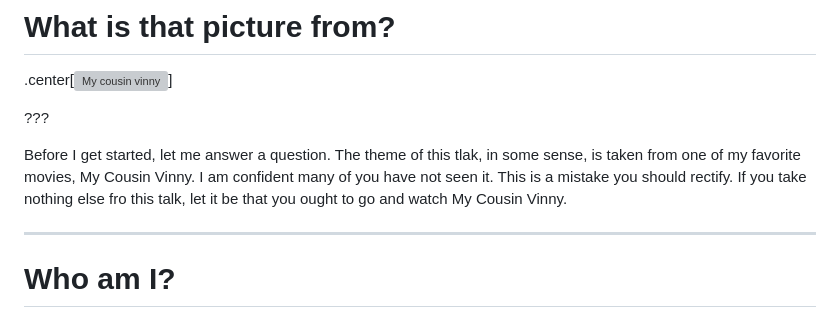
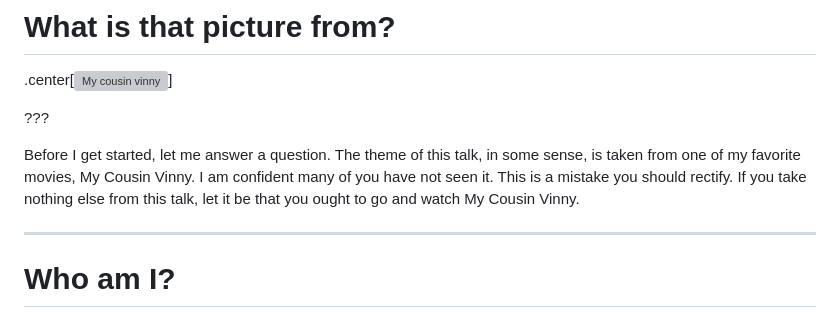
Before and after one commit to nikomatsakis/rusts-big-moment-2026, a Markdown page: index.md, the part around the change. Drawn GitHub-style; grey boxes are pictures that could not be loaded.

Commit message:
fix typos

```diff
--- a/index.md
+++ b/index.md
@@ -19,7 +19,7 @@ count: false
 
 ???
 
-Before I get started, let me answer a question. The theme of this tlak, in some sense, is taken from one of my favorite movies, My Cousin Vinny. I am confident many of you have not seen it. This is a mistake you should rectify. If you take nothing else fro this talk, let it be that you ought to go and watch My Cousin Vinny.
+Before I get started, let me answer a question. The theme of this talk, in some sense, is taken from one of my favorite movies, My Cousin Vinny. I am confident many of you have not seen it. This is a mistake you should rectify. If you take nothing else from this talk, let it be that you ought to go and watch My Cousin Vinny.
 
 ---
 
```
